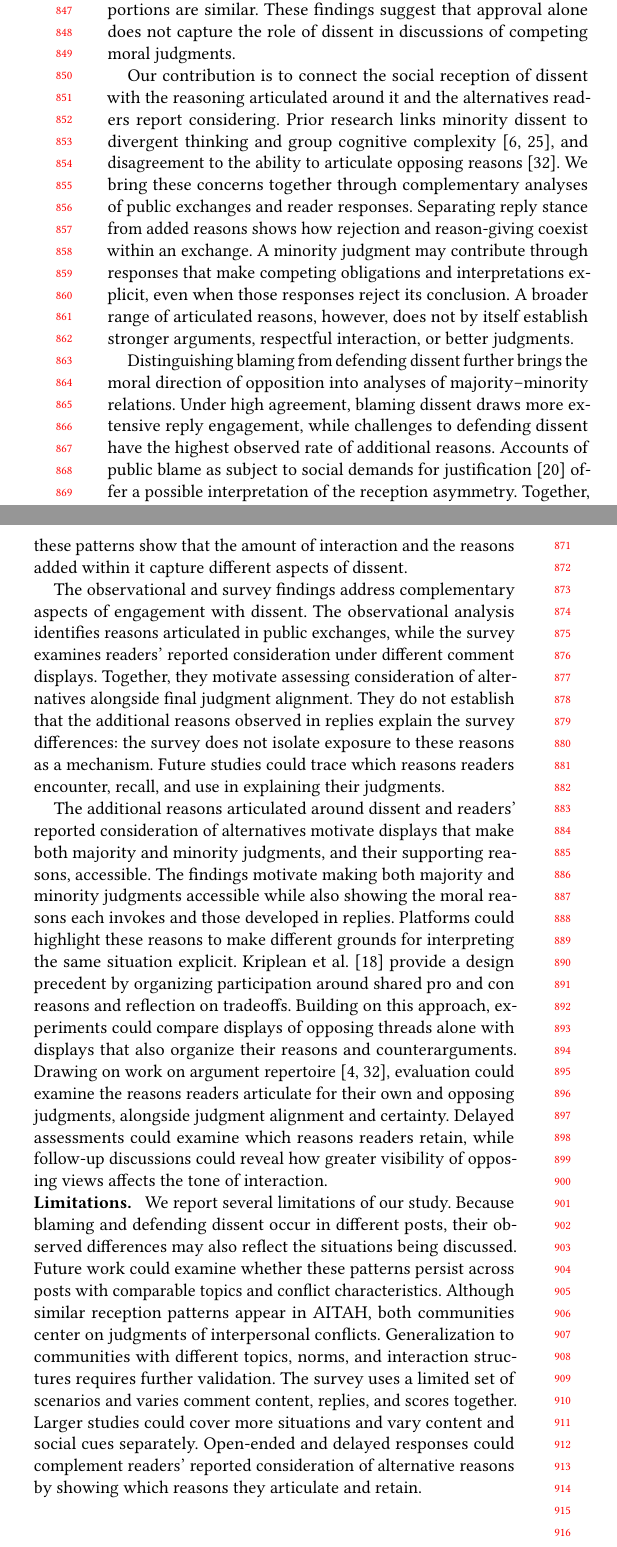
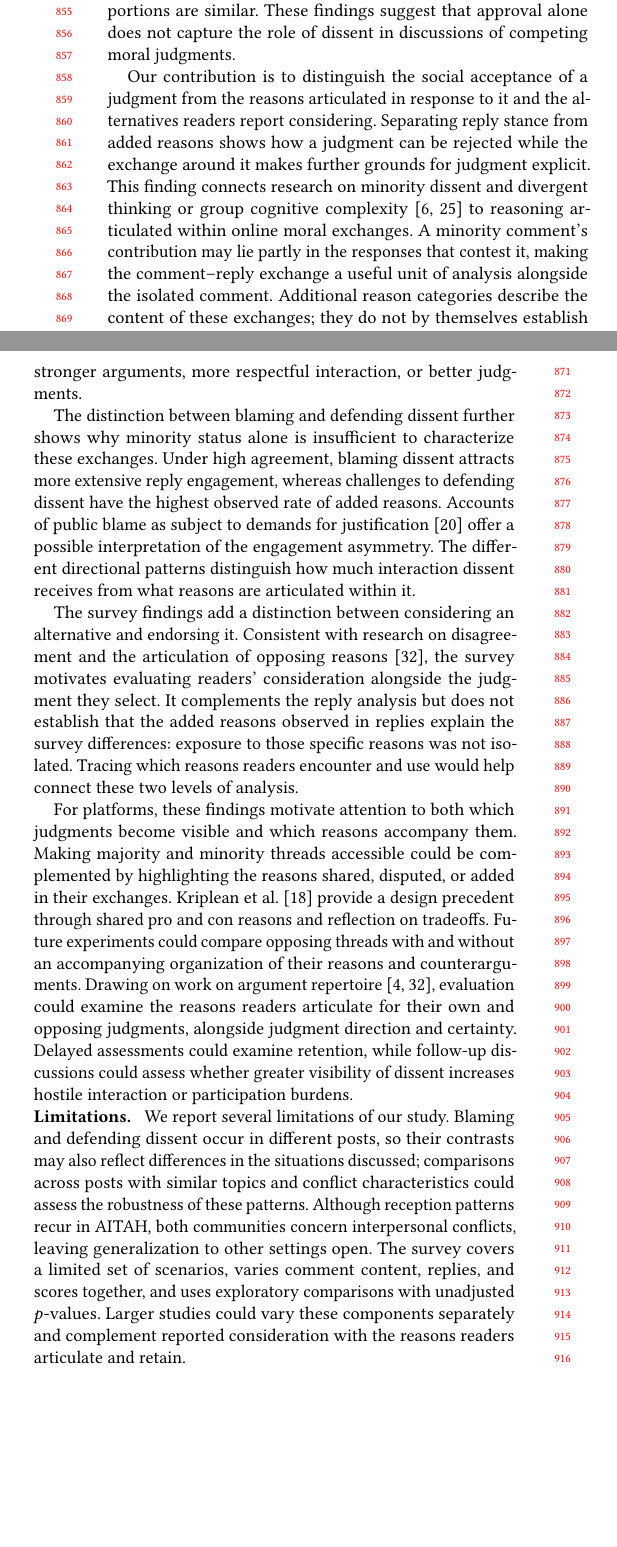
Before and after one commit to yilin667612/TheWebConf-Moral-Minority, a LaTeX paper (sigconf.tex, which reads sections/7_conclusion.tex): two parts of the columns of page 8 of 29, joined at a grey line, cut so that both start at the same text, the shorter picture padded with empty space. Compiled offline with pdfLaTeX.

Commit message:
Updates from Overleaf

```diff
--- a/sections/7_conclusion.tex
+++ b/sections/7_conclusion.tex
@@ -12,74 +12,67 @@ observed majority-alignment proportions are similar. These findings
 suggest that approval alone does not capture the role of dissent in
 discussions of competing moral judgments.
 
-Our contribution is to connect the social reception of dissent with the
-reasoning articulated around it and the alternatives readers report
-considering. Prior research links minority dissent to divergent thinking
-and group cognitive complexity
-\cite{nemeth1986differential,curseu2012socially}, and disagreement to the
-ability to articulate opposing reasons \cite{price2002disagreement}.
-We bring these concerns together through complementary analyses of public
-exchanges and reader responses. Separating reply stance from added reasons
-shows how rejection and reason-giving coexist within an exchange.
-A minority judgment may contribute through responses that make competing
-obligations and interpretations explicit, even when those responses
-reject its conclusion.
-A broader range of articulated reasons, however, does not by itself
-establish stronger arguments, respectful interaction, or better judgments.
+Our contribution is to distinguish the social acceptance of a judgment
+from the reasons articulated in response to it and the alternatives
+readers report considering. Separating reply stance from added reasons
+shows how a judgment can be rejected while the exchange around it makes
+further grounds for judgment explicit. This finding connects research on
+minority dissent and divergent thinking or group cognitive complexity
+\cite{nemeth1986differential,curseu2012socially} to reasoning articulated
+within online moral exchanges. A minority comment's contribution may lie
+partly in the responses that contest it, making the comment--reply
+exchange a useful unit of analysis alongside the isolated comment.
+Additional reason categories describe the content of these exchanges;
+they do not by themselves establish stronger arguments, more respectful
+interaction, or better judgments.
 
-Distinguishing blaming from defending dissent further brings the moral
-direction of opposition into analyses of majority--minority relations.
-Under high agreement, blaming dissent draws more extensive reply
-engagement, while challenges to defending dissent have the highest
-observed rate of additional reasons. Accounts of public blame as subject
-to social demands for justification \cite{malle2022socially} offer a
-possible interpretation of the reception asymmetry. Together, these
-patterns show that the amount of interaction and the reasons added within
-it capture different aspects of dissent.
+The distinction between blaming and defending dissent further shows why
+minority status alone is insufficient to characterize these exchanges.
+Under high agreement, blaming dissent attracts more extensive reply
+engagement, whereas challenges to defending dissent have the highest
+observed rate of added reasons. Accounts of public blame as subject to
+demands for justification \cite{malle2022socially} offer a possible
+interpretation of the engagement asymmetry. The different directional
+patterns distinguish how much interaction dissent receives from what
+reasons are articulated within it.
 
-The observational and survey findings address complementary aspects of
-engagement with dissent. The observational analysis identifies reasons
-articulated in public exchanges, while the survey examines readers'
-reported consideration under different comment displays. Together,
-they motivate assessing consideration of alternatives alongside final
-judgment alignment. They do not establish that the additional reasons
-observed in replies explain the survey differences: the survey does not
-isolate exposure to these reasons as a mechanism. Future studies could
-trace which reasons readers encounter, recall, and use in explaining
-their judgments.
+The survey findings add a distinction between considering an alternative
+and endorsing it. Consistent with research on disagreement and the
+articulation of opposing reasons \cite{price2002disagreement}, the survey
+motivates evaluating readers' consideration alongside the judgment they
+select. It complements the reply analysis but does not establish that
+the added reasons observed in replies explain the survey differences:
+exposure to those specific reasons was not isolated. Tracing which
+reasons readers encounter and use would help connect these two levels of
+analysis.
 
-The additional reasons articulated around dissent and readers'
-reported consideration of alternatives motivate displays that make
-both majority and minority judgments, and their supporting reasons,
-accessible.
-The findings motivate making both majority and minority judgments
-accessible while also showing the moral reasons each invokes and those
-developed in replies. Platforms could highlight these reasons to make
-different grounds for interpreting the same situation explicit.
-\citet{kriplean2012considerit} provide a design precedent by organizing
-participation around shared pro and con reasons and reflection on tradeoffs.
-Building on this approach, experiments could compare displays of opposing
-threads alone with displays that also organize their reasons and
-counterarguments.
-Drawing on work on argument repertoire
-\citep{cappella2002argument,price2002disagreement}, evaluation could examine
+For platforms, these findings motivate attention to both which judgments
+become visible and which reasons accompany them. Making majority and
+minority threads accessible could be complemented by highlighting the
+reasons shared, disputed, or added in their exchanges.
+\citet{kriplean2012considerit} provide a design precedent through shared
+pro and con reasons and reflection on tradeoffs. Future experiments could
+compare opposing threads with and without an accompanying organization of
+their reasons and counterarguments. Drawing on work on argument repertoire
+\cite{cappella2002argument,price2002disagreement}, evaluation could examine
 the reasons readers articulate for their own and opposing judgments,
-alongside judgment alignment and certainty. Delayed assessments could
-examine which reasons readers retain, while follow-up discussions could
-reveal how greater visibility of opposing views affects the tone of
-interaction.
+alongside judgment direction and certainty. Delayed assessments could
+examine retention, while follow-up discussions could assess whether greater
+visibility of dissent increases hostile interaction or participation burdens.
 
 \runinheading{Limitations.}
-We report several limitations of our study. Because blaming and defending
-dissent occur in different posts, their observed differences may also
-reflect the situations being discussed.
-Future work could examine whether these patterns persist across posts with comparable topics and conflict characteristics.
-Although similar reception patterns appear in AITAH, both communities
-center on judgments of interpersonal conflicts. Generalization to
-communities with different topics, norms, and interaction structures
-requires further validation.
-The survey uses a limited set of scenarios and varies comment content, replies, and scores together.
-Larger studies could cover more situations and vary content and social
-cues separately. Open-ended and delayed responses could complement
-readers' reported consideration of alternative reasons by showing which
-reasons they articulate and retain.
+We report several limitations of our study. Blaming and defending dissent
+occur in different posts, so their contrasts may also reflect differences
+in the situations discussed; comparisons across posts with similar topics
+and conflict characteristics could assess the robustness of these patterns.
+Although reception patterns recur in AITAH, both communities concern
+interpersonal conflicts, leaving generalization to other settings open.
+The survey covers a limited set of scenarios, varies comment content,
+replies, and scores together, and uses exploratory comparisons with
+unadjusted $p$-values. Larger studies could vary these components separately
+and complement reported consideration with the reasons readers articulate
+and retain.
+
+% Taken together, the study offers an account of minority participation
+% that considers not only whether dissent gains approval, but also the
+% reasons articulated around it and the alternatives readers consider.
```
Also changed, not shown: sections/1_intro.tex (+15 -12 lines), sections/5_survey.tex (+4 -2 lines).
